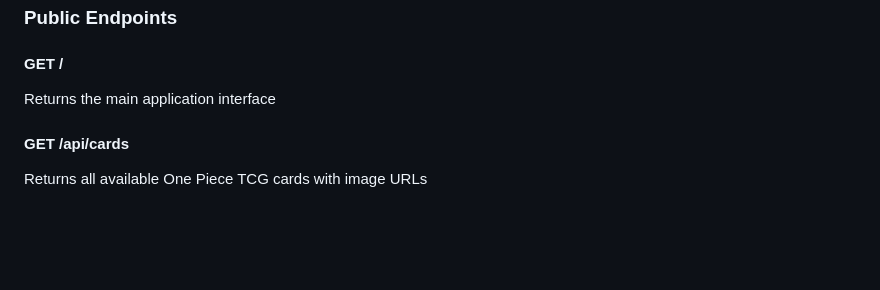
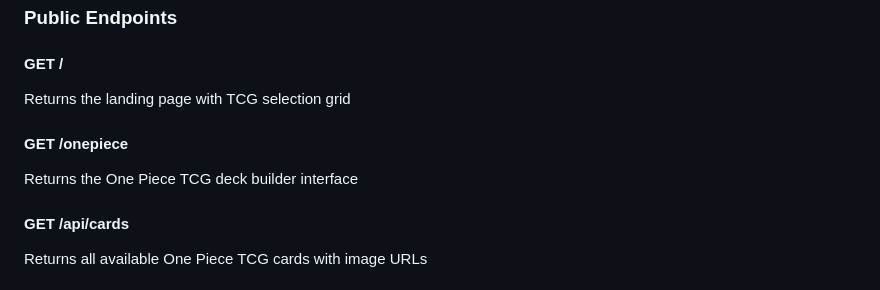
Before and after one commit to MiguelPerezAlonsoUNIR/tcb-trading-card-brain, a Markdown page: README.md, the part around the change. Drawn GitHub-style; blank space fills up the shorter version.

Commit message:
Update README to reflect new landing page and routing
Co-authored-by: MiguelPerezAlonsoUNIR <206861795+MiguelPerezAlonsoUNIR@users.noreply.github.com>

```diff
--- a/README.md
+++ b/README.md
@@ -285,7 +285,10 @@ Build a deck based on user's collection
 ### Public Endpoints
 
 #### GET /
-Returns the main application interface
+Returns the landing page with TCG selection grid
+
+#### GET /onepiece
+Returns the One Piece TCG deck builder interface
 
 #### GET /api/cards
 Returns all available One Piece TCG cards with image URLs
```
